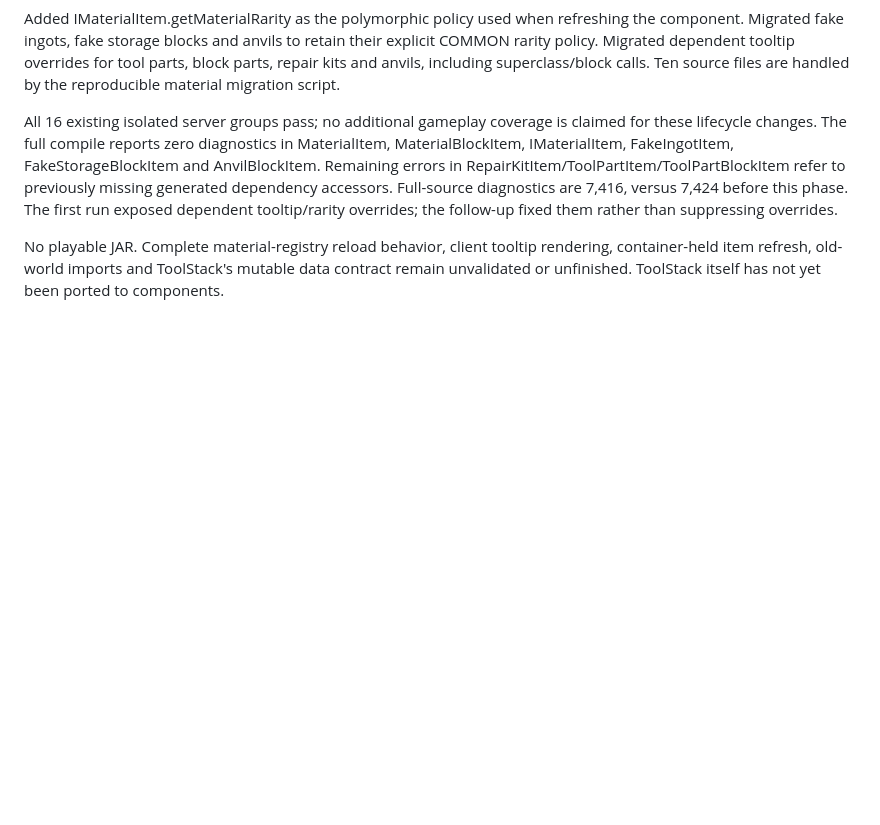
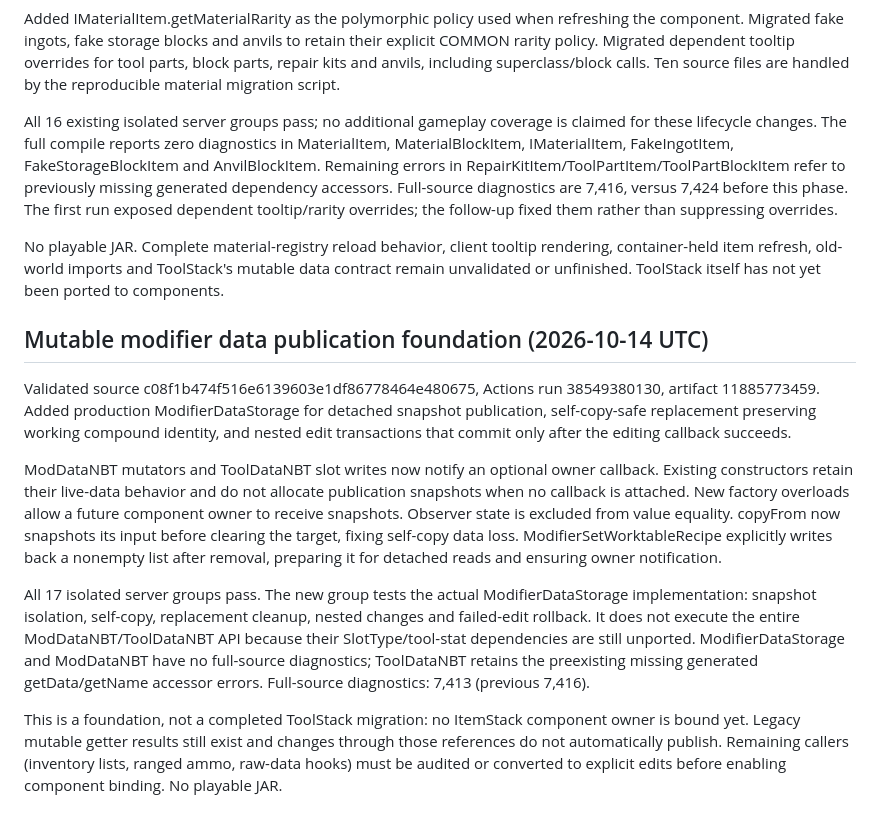
Before and after one commit to Miniezi/Proverka, a Markdown page: ports/tinkers-1.21.1/PORT_PROGRESS.md, the part around the change. Rendered like a GitHub page; blank space fills up the shorter version.

Commit message:
Record modifier data publication tests and remaining ToolStack integration [skip ci]

```diff
--- a/ports/tinkers-1.21.1/PORT_PROGRESS.md
+++ b/ports/tinkers-1.21.1/PORT_PROGRESS.md
@@ -118,3 +118,13 @@ Added IMaterialItem.getMaterialRarity as the polymorphic policy used when refres
 All 16 existing isolated server groups pass; no additional gameplay coverage is claimed for these lifecycle changes. The full compile reports zero diagnostics in MaterialItem, MaterialBlockItem, IMaterialItem, FakeIngotItem, FakeStorageBlockItem and AnvilBlockItem. Remaining errors in RepairKitItem/ToolPartItem/ToolPartBlockItem refer to previously missing generated dependency accessors. Full-source diagnostics are 7,416, versus 7,424 before this phase. The first run exposed dependent tooltip/rarity overrides; the follow-up fixed them rather than suppressing overrides.
 
 No playable JAR. Complete material-registry reload behavior, client tooltip rendering, container-held item refresh, old-world imports and ToolStack's mutable data contract remain unvalidated or unfinished. ToolStack itself has not yet been ported to components.
+
+## Mutable modifier data publication foundation (2026-10-14 UTC)
+
+Validated source c08f1b474f516e6139603e1df86778464e480675, Actions run 38549380130, artifact 11885773459. Added production ModifierDataStorage for detached snapshot publication, self-copy-safe replacement preserving working compound identity, and nested edit transactions that commit only after the editing callback succeeds.
+
+ModDataNBT mutators and ToolDataNBT slot writes now notify an optional owner callback. Existing constructors retain their live-data behavior and do not allocate publication snapshots when no callback is attached. New factory overloads allow a future component owner to receive snapshots. Observer state is excluded from value equality. copyFrom now snapshots its input before clearing the target, fixing self-copy data loss. ModifierSetWorktableRecipe explicitly writes back a nonempty list after removal, preparing it for detached reads and ensuring owner notification.
+
+All 17 isolated server groups pass. The new group tests the actual ModifierDataStorage implementation: snapshot isolation, self-copy, replacement cleanup, nested changes and failed-edit rollback. It does not execute the entire ModDataNBT/ToolDataNBT API because their SlotType/tool-stat dependencies are still unported. ModifierDataStorage and ModDataNBT have no full-source diagnostics; ToolDataNBT retains the preexisting missing generated getData/getName accessor errors. Full-source diagnostics: 7,413 (previous 7,416).
+
+This is a foundation, not a completed ToolStack migration: no ItemStack component owner is bound yet. Legacy mutable getter results still exist and changes through those references do not automatically publish. Remaining callers (inventory lists, ranged ammo, raw-data hooks) must be audited or converted to explicit edits before enabling component binding. No playable JAR.
```
